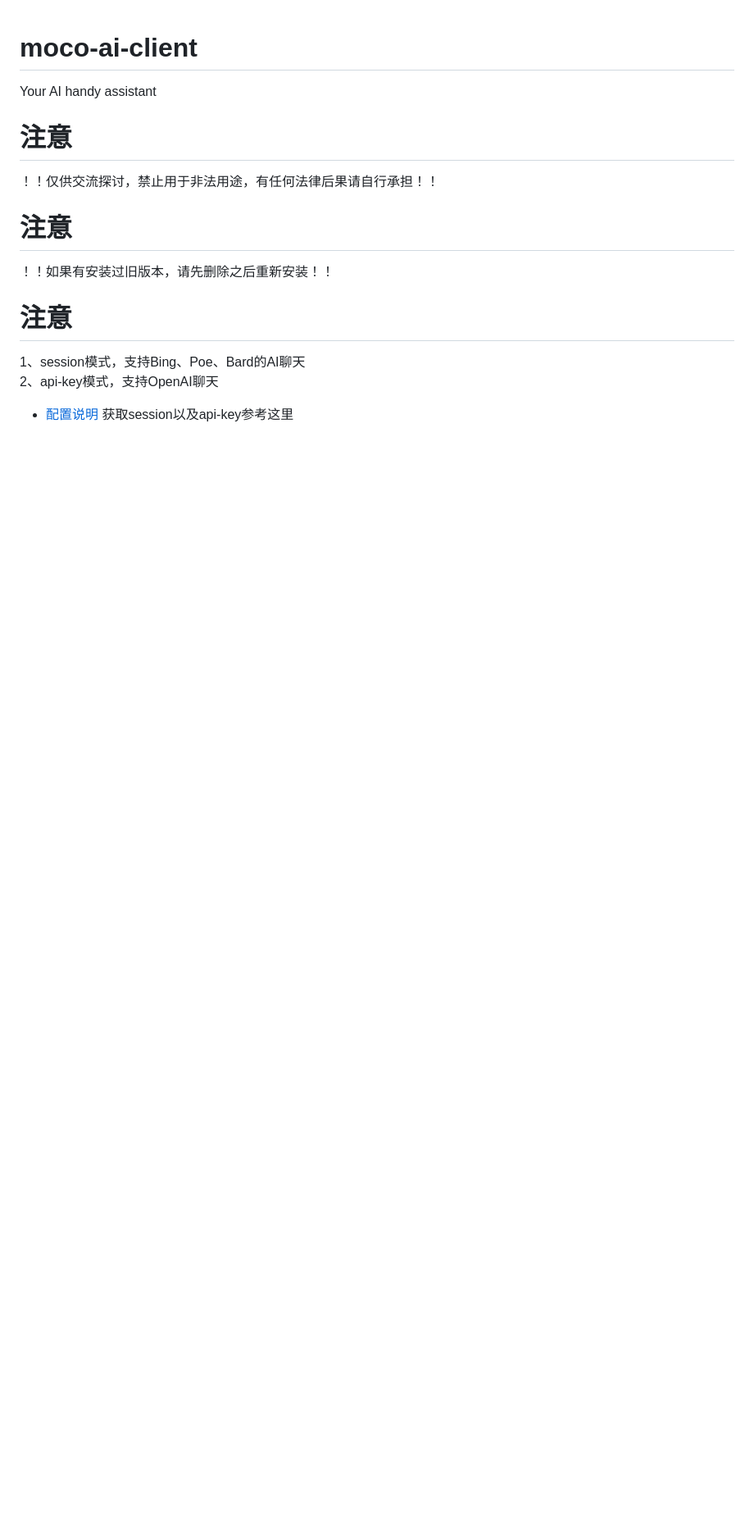
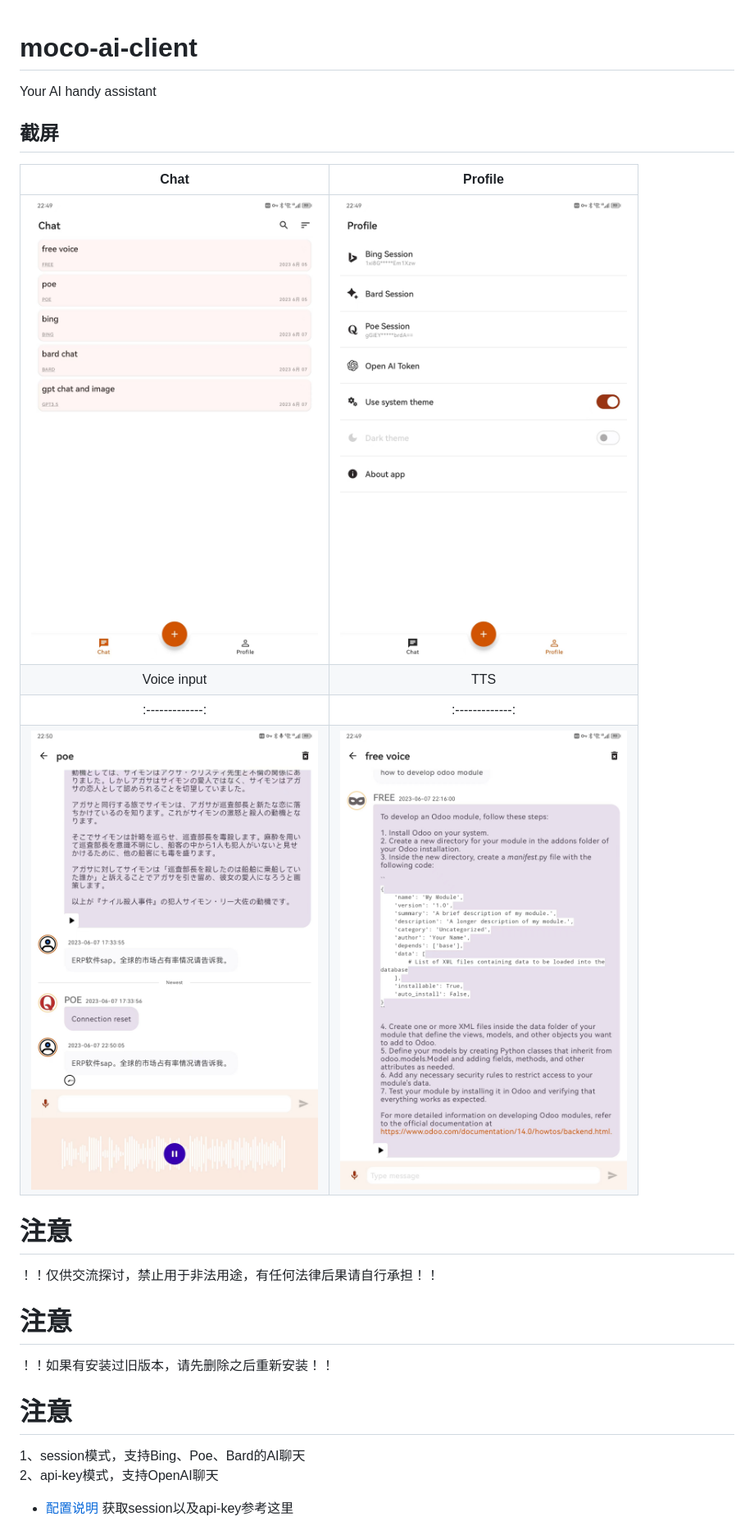
Before and after one commit to glovebx/moco-ai-client, a Markdown page: README.md, the part around the change. Shown: that part at 82% size. GitHub-like rendering; pictures changed too: screenshots/chat.jpeg (added), screenshots/profile.jpeg (added), screenshots/tts.jpeg (added); blank space fills up the shorter version.

Commit message:
upload screenshots

```diff
--- a/README.md
+++ b/README.md
@@ -1,5 +1,16 @@
 # moco-ai-client
 Your AI handy assistant
+
+## 截屏
+
+| Chat     | Profile     |
+| :-------------: | :-------------: |
+| ![Chat](screenshots/chat.jpeg) | ![Profile](screenshots/profile.jpeg) |
+| Voice input     | TTS     |
+| :-------------: | :-------------: |
+| ![Voice-input](screenshots/voice-input.jpeg) | ![TTS](screenshots/tts.jpeg) |
+
+
 
 # 注意
 ！！仅供交流探讨，禁止用于非法用途，有任何法律后果请自行承担！！
```
